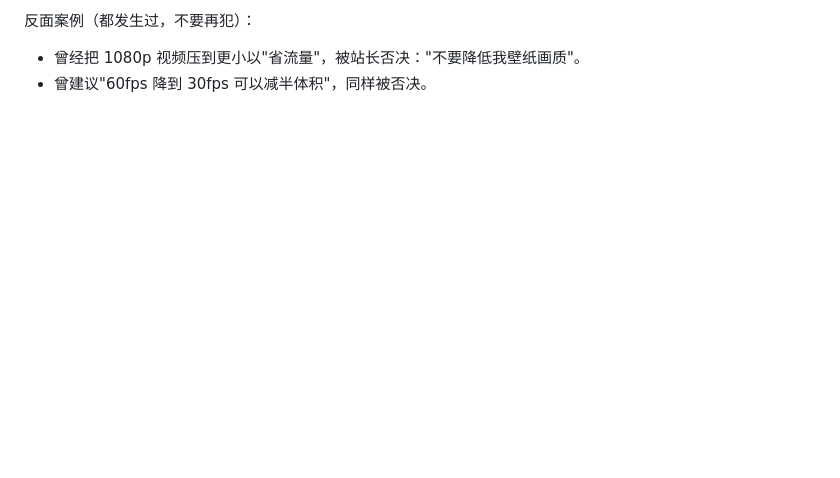
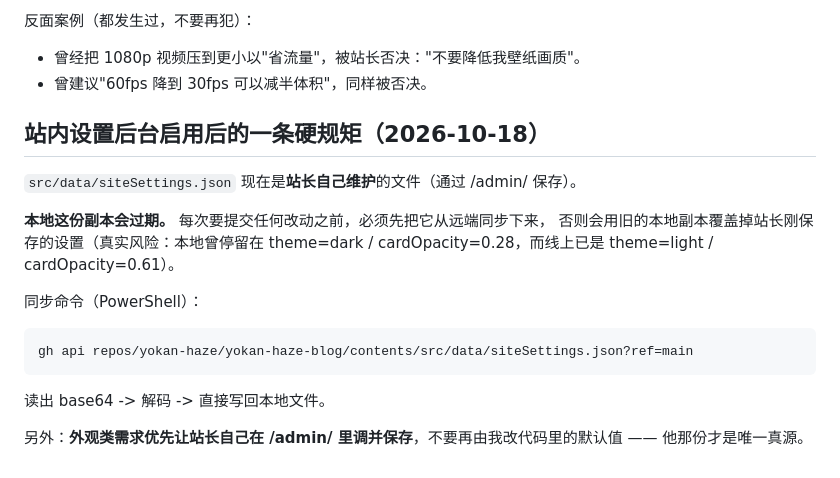
Before and after one commit to yokan-haze/yokan-haze-blog, a Markdown page: AGENTS.md, the part around the change. Drawn GitHub-style; blank space fills up the shorter version.

```diff
--- a/AGENTS.md
+++ b/AGENTS.md
@@ -149,3 +149,20 @@ Do not commit secrets, tokens, or service keys in config files. Keep deployment-
 反面案例（都发生过，不要再犯）：
 - 曾经把 1080p 视频压到更小以"省流量"，被站长否决："不要降低我壁纸画质"。
 - 曾建议"60fps 降到 30fps 可以减半体积"，同样被否决。
+
+## 站内设置后台启用后的一条硬规矩（2026-10-18）
+
+`src/data/siteSettings.json` 现在是**站长自己维护**的文件（通过 /admin/ 保存）。
+
+**本地这份副本会过期。** 每次要提交任何改动之前，必须先把它从远端同步下来，
+否则会用旧的本地副本覆盖掉站长刚保存的设置（真实风险：本地曾停留在
+theme=dark / cardOpacity=0.28，而线上已是 theme=light / cardOpacity=0.61）。
+
+同步命令（PowerShell）：
+
+    gh api repos/yokan-haze/yokan-haze-blog/contents/src/data/siteSettings.json?ref=main
+
+读出 base64 -> 解码 -> 直接写回本地文件。
+
+另外：**外观类需求优先让站长自己在 /admin/ 里调并保存**，不要再由我改代码里的默认值 ——
+他那份才是唯一真源。
```
